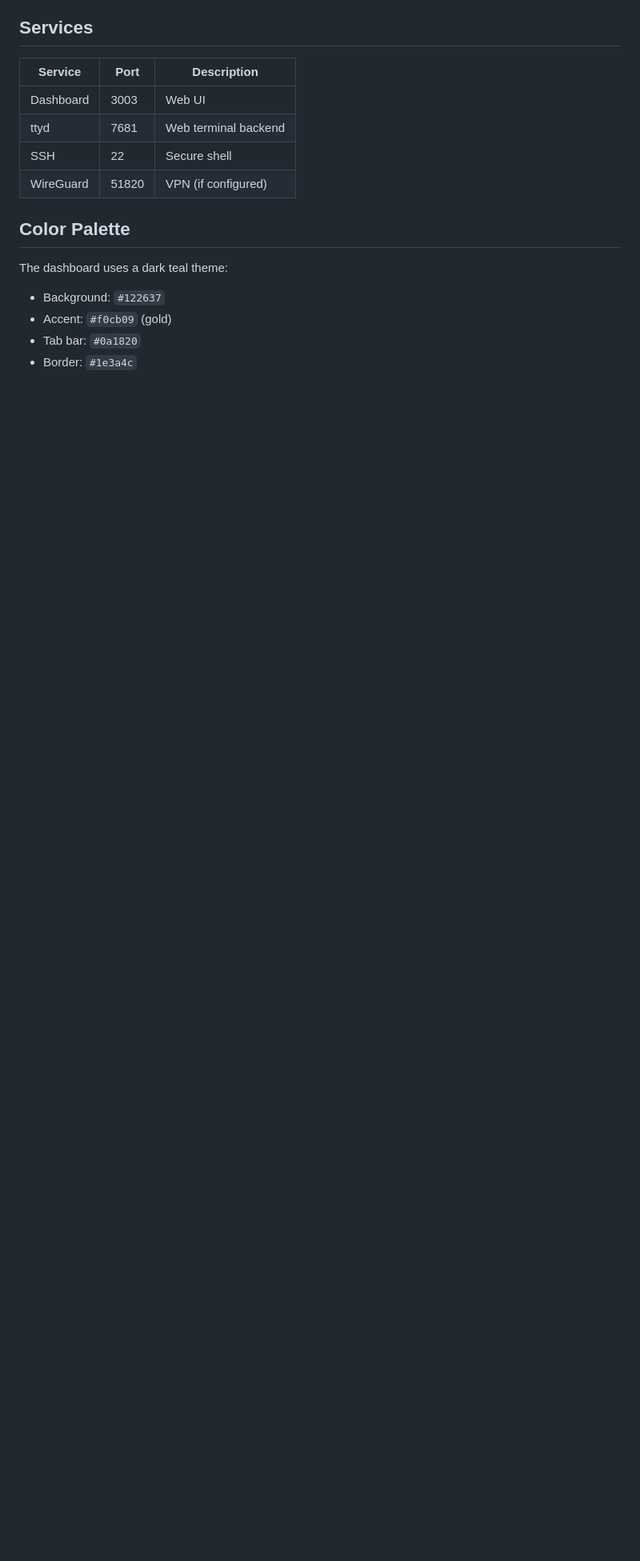
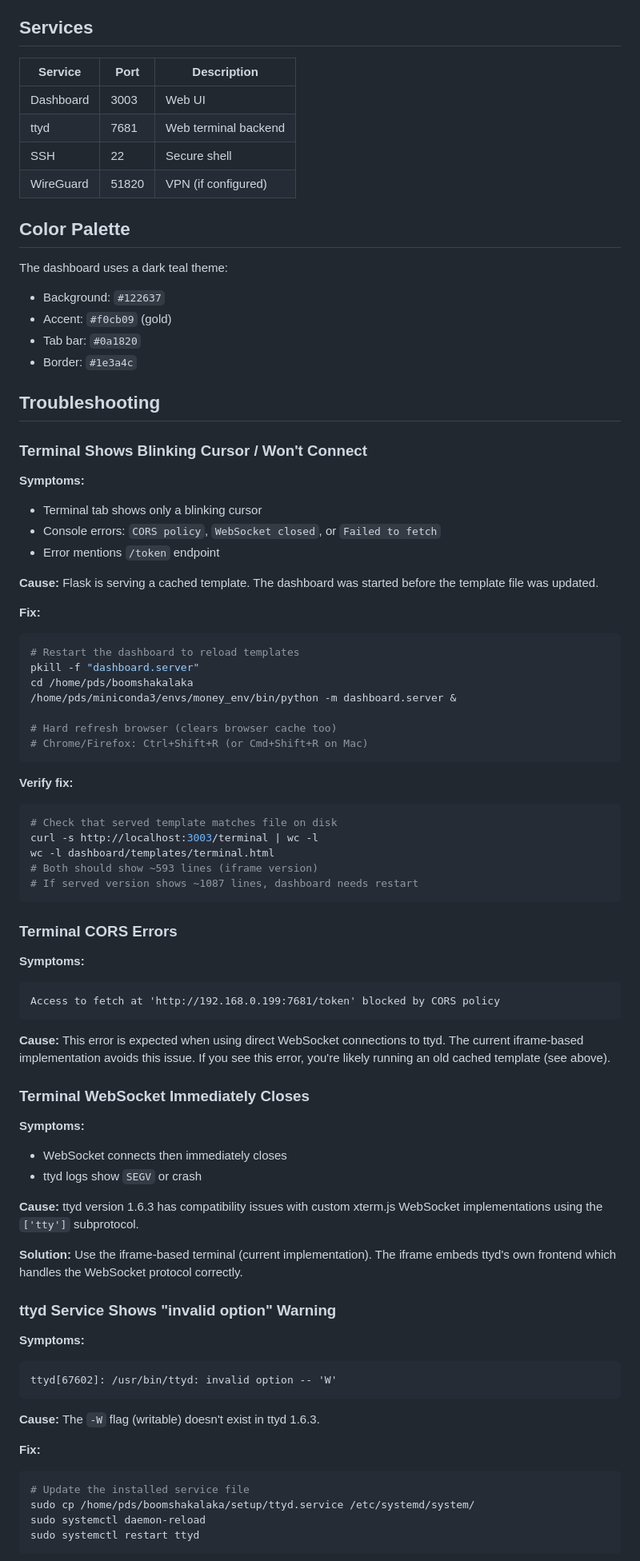
Before and after one commit to gitpds/boomshakalaka, a Markdown page: README.md, the part around one of its changes. Shown at 80% size. GitHub-like rendering; blank space fills up the shorter version.

Commit message:
Add terminal troubleshooting documentation
Document common issues with web terminal including:
- Template caching causing stale WebSocket version
- CORS errors with ttyd
- WebSocket compatibility with ttyd 1.6.3
- ttyd service configuration issues
- Firewall blocking terminal access

Co-Authored-By: Claude Opus 4.5 <noreply@anthropic.com>

````diff
--- a/README.md
+++ b/README.md
@@ -135,3 +135,70 @@ The dashboard uses a dark teal theme:
 - Tab bar: `#0a1820`
 - Border: `#1e3a4c`
 
+## Troubleshooting
+
+### Terminal Shows Blinking Cursor / Won't Connect
+
+**Symptoms:**
+- Terminal tab shows only a blinking cursor
+- Console errors: `CORS policy`, `WebSocket closed`, or `Failed to fetch`
+- Error mentions `/token` endpoint
+
+**Cause:** Flask is serving a cached template. The dashboard was started before the template file was updated.
+
+**Fix:**
+```bash
+# Restart the dashboard to reload templates
+pkill -f "dashboard.server"
+cd /home/pds/boomshakalaka
+/home/pds/miniconda3/envs/money_env/bin/python -m dashboard.server &
+
+# Hard refresh browser (clears browser cache too)
+# Chrome/Firefox: Ctrl+Shift+R (or Cmd+Shift+R on Mac)
+```
+
+**Verify fix:**
+```bash
+# Check that served template matches file on disk
+curl -s http://localhost:3003/terminal | wc -l
+wc -l dashboard/templates/terminal.html
+# Both should show ~593 lines (iframe version)
+# If served version shows ~1087 lines, dashboard needs restart
+```
+
+### Terminal CORS Errors
+
+**Symptoms:**
+```
+Access to fetch at 'http://192.168.0.199:7681/token' blocked by CORS policy
+```
+
+**Cause:** This error is expected when using direct WebSocket connections to ttyd. The current iframe-based implementation avoids this issue. If you see this error, you're likely running an old cached template (see above).
+
+### Terminal WebSocket Immediately Closes
+
+**Symptoms:**
+- WebSocket connects then immediately closes
+- ttyd logs show `SEGV` or crash
+
+**Cause:** ttyd version 1.6.3 has compatibility issues with custom xterm.js WebSocket implementations using the `['tty']` subprotocol.
+
+**Solution:** Use the iframe-based terminal (current implementation). The iframe embeds ttyd's own frontend which handles the WebSocket protocol correctly.
+
+### ttyd Service Shows "invalid option" Warning
+
+**Symptoms:**
+```
+ttyd[67602]: /usr/bin/ttyd: invalid option -- 'W'
+```
+
+**Cause:** The `-W` flag (writable) doesn't exist in ttyd 1.6.3.
+
+**Fix:**
+```bash
+# Update the installed service file
+sudo cp /home/pds/boomshakalaka/setup/ttyd.service /etc/systemd/system/
+sudo systemctl daemon-reload
+sudo systemctl restart ttyd
+```
+
````
Also changed, not shown: other parts of README.md (+41 -0 lines).
